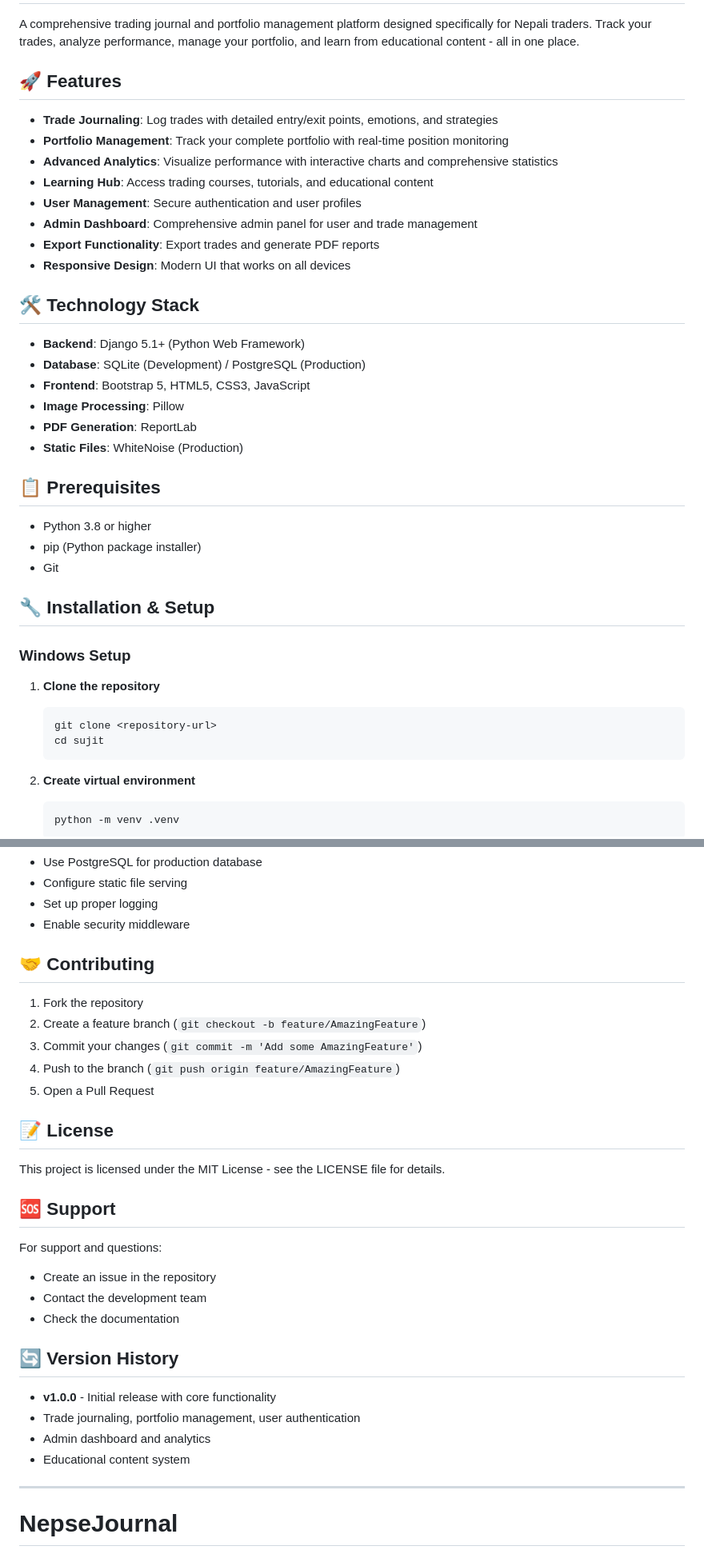
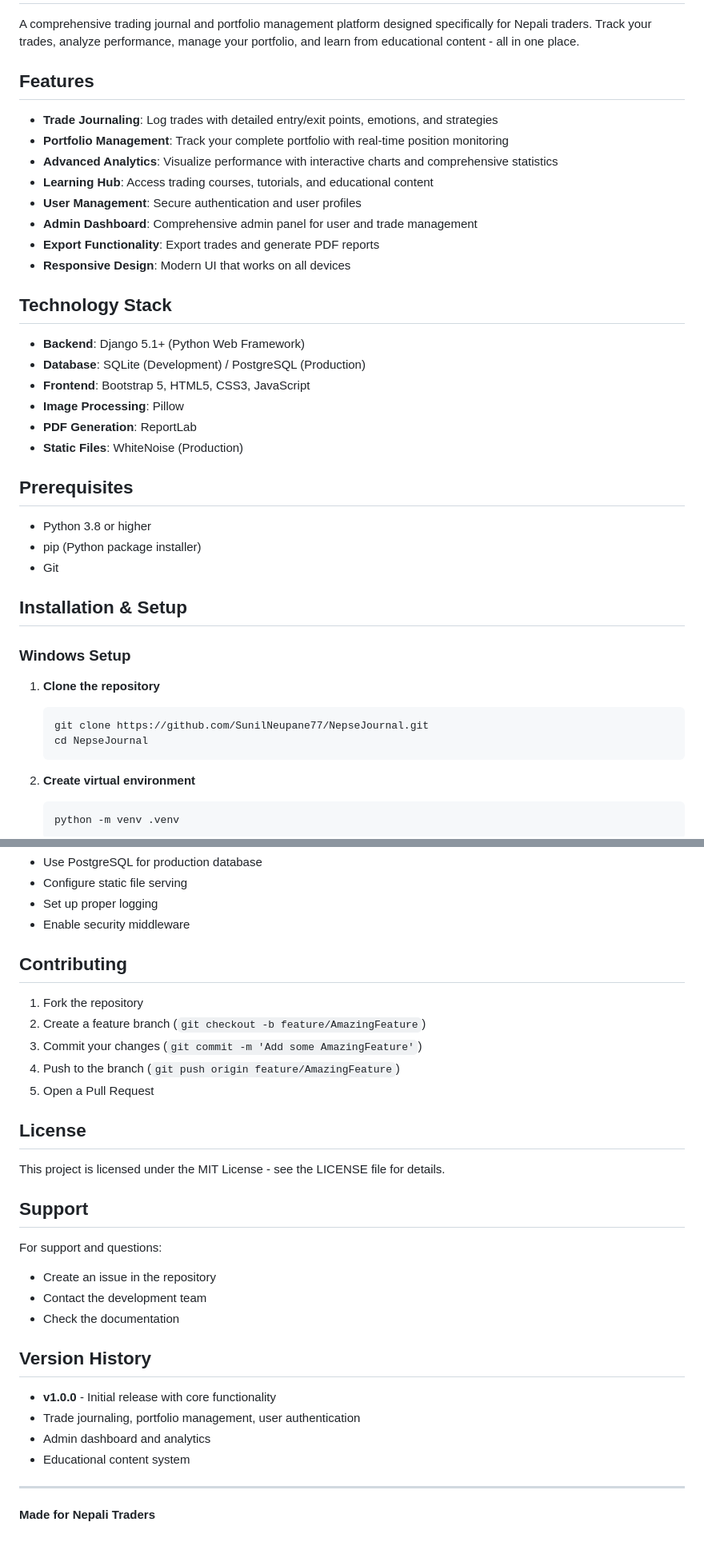
Before and after one commit to SunilNeupane77/NepseJournal, a Markdown page: README.md, 2 parts joined by grey strips. Shown at 80% size. Rendered like a GitHub page.

````diff
--- a/README.md
+++ b/README.md
@@ -2,7 +2,7 @@
 
 A comprehensive trading journal and portfolio management platform designed specifically for Nepali traders. Track your trades, analyze performance, manage your portfolio, and learn from educational content - all in one place.
 
-## 🚀 Features
+## Features
 
 - **Trade Journaling**: Log trades with detailed entry/exit points, emotions, and strategies
 - **Portfolio Management**: Track your complete portfolio with real-time position monitoring
@@ -13,7 +13,7 @@ A comprehensive trading journal and portfolio management platform designed speci
 - **Export Functionality**: Export trades and generate PDF reports
 - **Responsive Design**: Modern UI that works on all devices
 
-## 🛠️ Technology Stack
+## Technology Stack
 
 - **Backend**: Django 5.1+ (Python Web Framework)
 - **Database**: SQLite (Development) / PostgreSQL (Production)
@@ -22,20 +22,20 @@ A comprehensive trading journal and portfolio management platform designed speci
 - **PDF Generation**: ReportLab
 - **Static Files**: WhiteNoise (Production)
 
-## 📋 Prerequisites
+## Prerequisites
 
 - Python 3.8 or higher
 - pip (Python package installer)
 - Git
 
-## 🔧 Installation & Setup
+## Installation & Setup
 
 ### Windows Setup
 
 1. **Clone the repository**
    ```bash
-   git clone <repository-url>
-   cd sujit
+   git clone https://github.com/SunilNeupane77/NepseJournal.git
+   cd NepseJournal
    ```
 
 2. **Create virtual environment**
@@ -214,7 +214,7 @@ DATABASE_URL=your-database-url
 - Set up proper logging
 - Enable security middleware
 
-## 🤝 Contributing
+## Contributing
 
 1. Fork the repository
 2. Create a feature branch (`git checkout -b feature/AmazingFeature`)
@@ -222,18 +222,18 @@ DATABASE_URL=your-database-url
 4. Push to the branch (`git push origin feature/AmazingFeature`)
 5. Open a Pull Request
 
-## 📝 License
+## License
 
 This project is licensed under the MIT License - see the LICENSE file for details.
 
-## 🆘 Support
+## Support
 
 For support and questions:
 - Create an issue in the repository
 - Contact the development team
 - Check the documentation
 
-## 🔄 Version History
+## Version History
 
 - **v1.0.0** - Initial release with core functionality
 - Trade journaling, portfolio management, user authentication
@@ -242,4 +242,4 @@ For support and questions:
 
 ---
 
-# NepseJournal
+**Made for Nepali Traders**
````
Also changed, not shown: other parts of README.md (+9 -9 lines).
